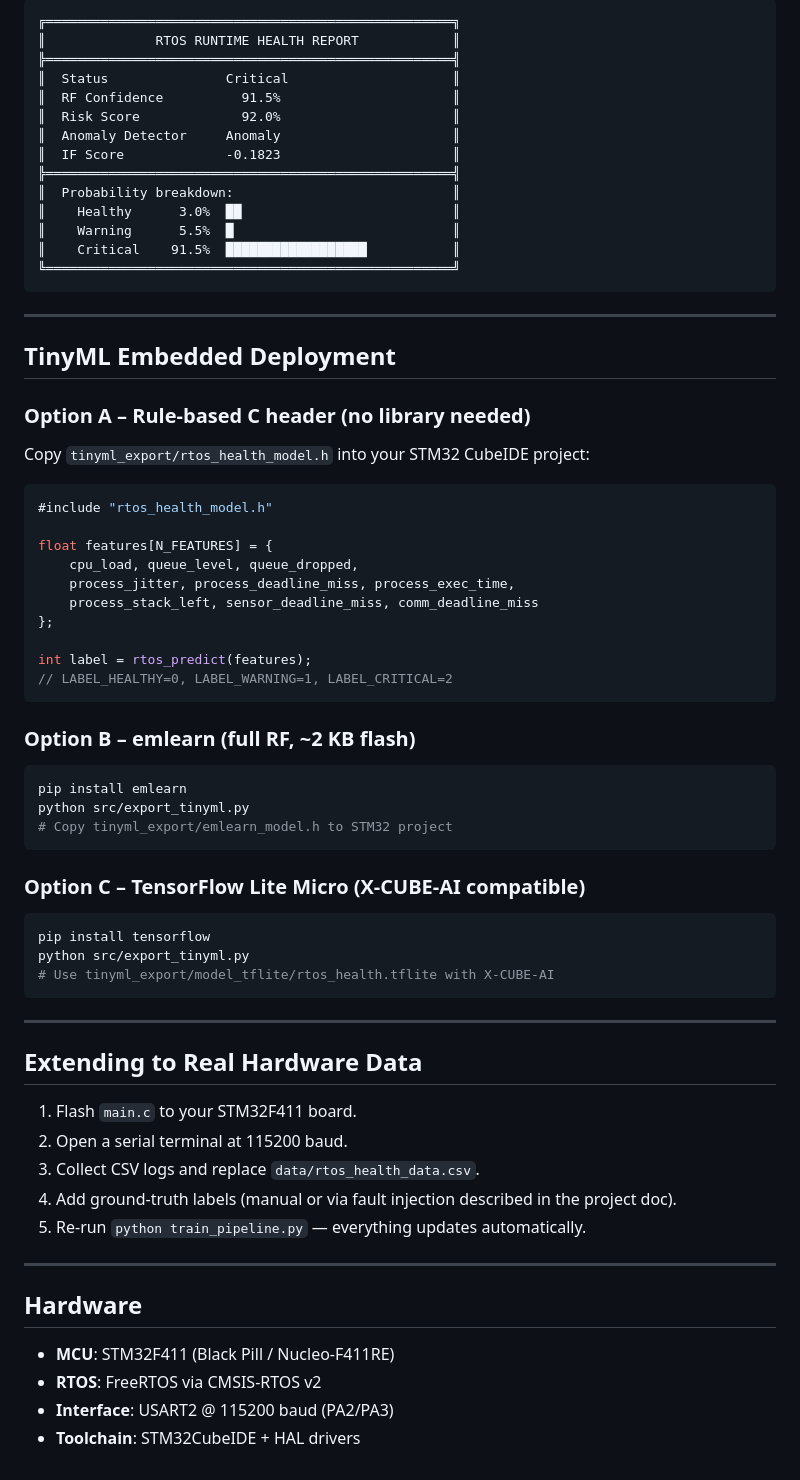
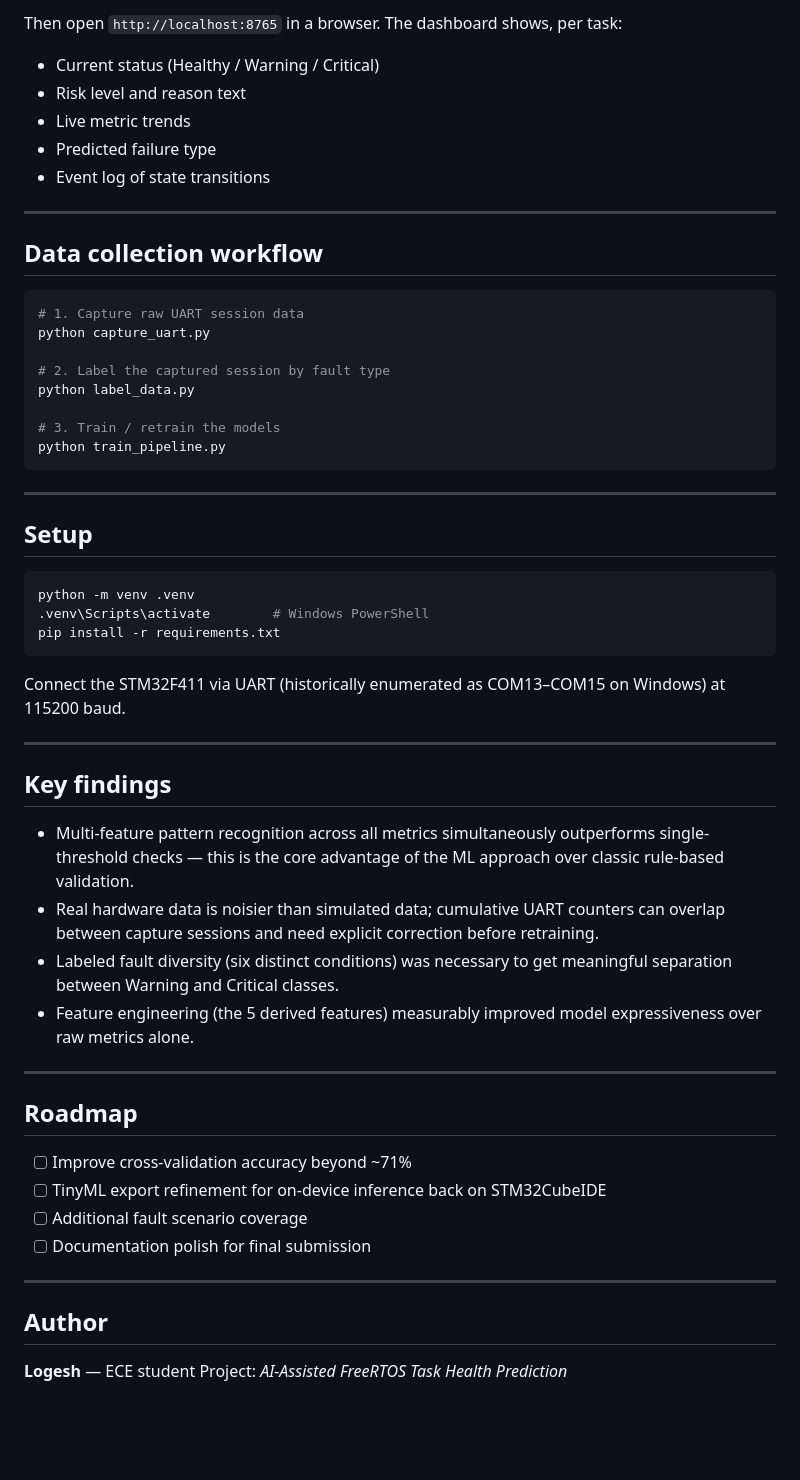
Before and after one commit to logesh1804/rtos-health-monitor, a Markdown page: README.md, the part around one of its changes. Drawn GitHub-style; blank space fills up the shorter version.

````diff
--- a/README.md
+++ b/README.md
@@ -120,69 +124,59 @@ process_exec_time,process_stack_left,sensor_deadline_miss,comm_deadline_miss
 ```
-╔════════════════════════════════════════════════════╗
-║              RTOS RUNTIME HEALTH REPORT            ║
-╠════════════════════════════════════════════════════╣
-║  Status               Critical                     ║
-║  RF Confidence          91.5%                      ║
-║  Risk Score             92.0%                      ║
-║  Anomaly Detector     Anomaly                      ║
-║  IF Score             -0.1823                      ║
-╠════════════════════════════════════════════════════╣
-║  Probability breakdown:                            ║
-║    Healthy      3.0%  ██                           ║
-║    Warning      5.5%  █                            ║
-║    Critical    91.5%  ██████████████████           ║
-╚════════════════════════════════════════════════════╝
+Then open `http://localhost:8765` in a browser. The dashboard shows, per task:
+- Current status (Healthy / Warning / Critical)
+- Risk level and reason text
+- Live metric trends
+- Predicted failure type
+- Event log of state transitions
+
+---
+
+## Data collection workflow
+
+```bash
+# 1. Capture raw UART session data
+python capture_uart.py
+
+# 2. Label the captured session by fault type
+python label_data.py
+
+# 3. Train / retrain the models
+python train_pipeline.py
 ```
 
 ---
 
-## TinyML Embedded Deployment
+## Setup
 
-### Option A – Rule-based C header (no library needed)
-Copy `tinyml_export/rtos_health_model.h` into your STM32 CubeIDE project:
-
-```c
-#include "rtos_health_model.h"
-
-float features[N_FEATURES] = {
-    cpu_load, queue_level, queue_dropped,
-    process_jitter, process_deadline_miss, process_exec_time,
-    process_stack_left, sensor_deadline_miss, comm_deadline_miss
-};
-
-int label = rtos_predict(features);
-// LABEL_HEALTHY=0, LABEL_WARNING=1, LABEL_CRITICAL=2
+```bash
+python -m venv .venv
+.venv\Scripts\activate        # Windows PowerShell
+pip install -r requirements.txt
 ```
 
-### Option B – emlearn (full RF, ~2 KB flash)
-```bash
-pip install emlearn
-python src/export_tinyml.py
-# Copy tinyml_export/emlearn_model.h to STM32 project
-```
-
-### Option C – TensorFlow Lite Micro (X-CUBE-AI compatible)
-```bash
-pip install tensorflow
-python src/export_tinyml.py
-# Use tinyml_export/model_tflite/rtos_health.tflite with X-CUBE-AI
-```
+Connect the STM32F411 via UART (historically enumerated as COM13–COM15 on Windows) at 115200 baud.
 
 ---
 
-## Extending to Real Hardware Data
+## Key findings
 
-1. Flash `main.c` to your STM32F411 board.
-2. Open a serial terminal at 115200 baud.
-3. Collect CSV logs and replace `data/rtos_health_data.csv`.
-4. Add ground-truth labels (manual or via fault injection described in the project doc).
-5. Re-run `python train_pipeline.py` — everything updates automatically.
+- Multi-feature pattern recognition across all metrics simultaneously outperforms single-threshold checks — this is the core advantage of the ML approach over classic rule-based validation.
+- Real hardware data is noisier than simulated data; cumulative UART counters can overlap between capture sessions and need explicit correction before retraining.
+- Labeled fault diversity (six distinct conditions) was necessary to get meaningful separation between Warning and Critical classes.
+- Feature engineering (the 5 derived features) measurably improved model expressiveness over raw metrics alone.
 
 ---
 
-## Hardware
+## Roadmap
 
-- **MCU**: STM32F411 (Black Pill / Nucleo-F411RE)
-- **RTOS**: FreeRTOS via CMSIS-RTOS v2
-- **Interface**: USART2 @ 115200 baud (PA2/PA3)
-- **Toolchain**: STM32CubeIDE + HAL drivers
+- [ ] Improve cross-validation accuracy beyond ~71%
+- [ ] TinyML export refinement for on-device inference back on STM32CubeIDE
+- [ ] Additional fault scenario coverage
+- [ ] Documentation polish for final submission
+
+---
+
+## Author
+
+**Logesh** — ECE student
+Project: *AI-Assisted FreeRTOS Task Health Prediction*
````
Also changed, not shown: other parts of README.md (+93 -89 lines).
